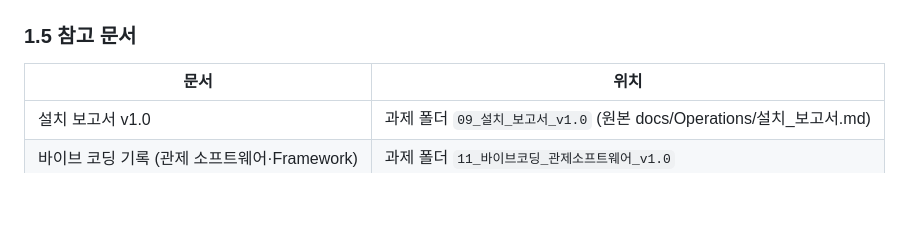
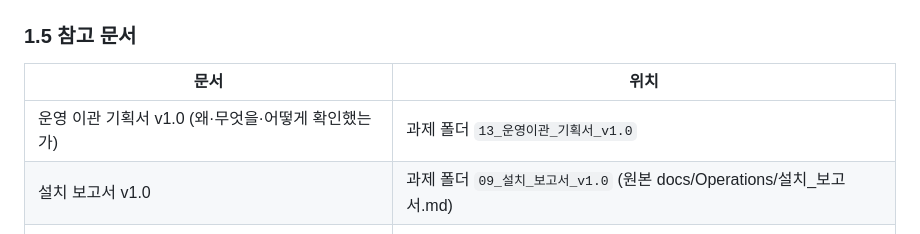
Before and after one commit to jiwon2324/TODAK-SmartFarm, a Markdown page: docs/Operations/운영_매뉴얼.md, the part around the change. Rendered like a GitHub page; blank space fills up the shorter version.

```diff
--- a/docs/Operations/운영_매뉴얼.md
+++ b/docs/Operations/운영_매뉴얼.md
@@ -36,6 +36,7 @@
 
 | 문서 | 위치 |
 |---|---|
+| 운영 이관 기획서 v1.0 (왜·무엇을·어떻게 확인했는가) | 과제 폴더 `13_운영이관_기획서_v1.0` |
 | 설치 보고서 v1.0 | 과제 폴더 `09_설치_보고서_v1.0` (원본 docs/Operations/설치_보고서.md) |
 | 바이브 코딩 기록 (관제 소프트웨어·Framework) | 과제 폴더 `11_바이브코딩_관제소프트웨어_v1.0` |
 | 시스템 개발 완료 보고서 v1.0 | 과제 폴더 `04_시스템_개발_완료보고서_v1.0` |
```
Also changed, not shown: README.md (+1 -0 lines), docs/Operations/설치_보고서.md (+1 -0 lines), docs/Operations/운영이관_기획서.md (added, +284 -0 lines), docs/Diagrams/d_plan_asis_tobe.png (added), docs/Diagrams/d_plan_gantt.png (added), docs/Diagrams/d_plan_logic_tree.png (added), 3 other files.
